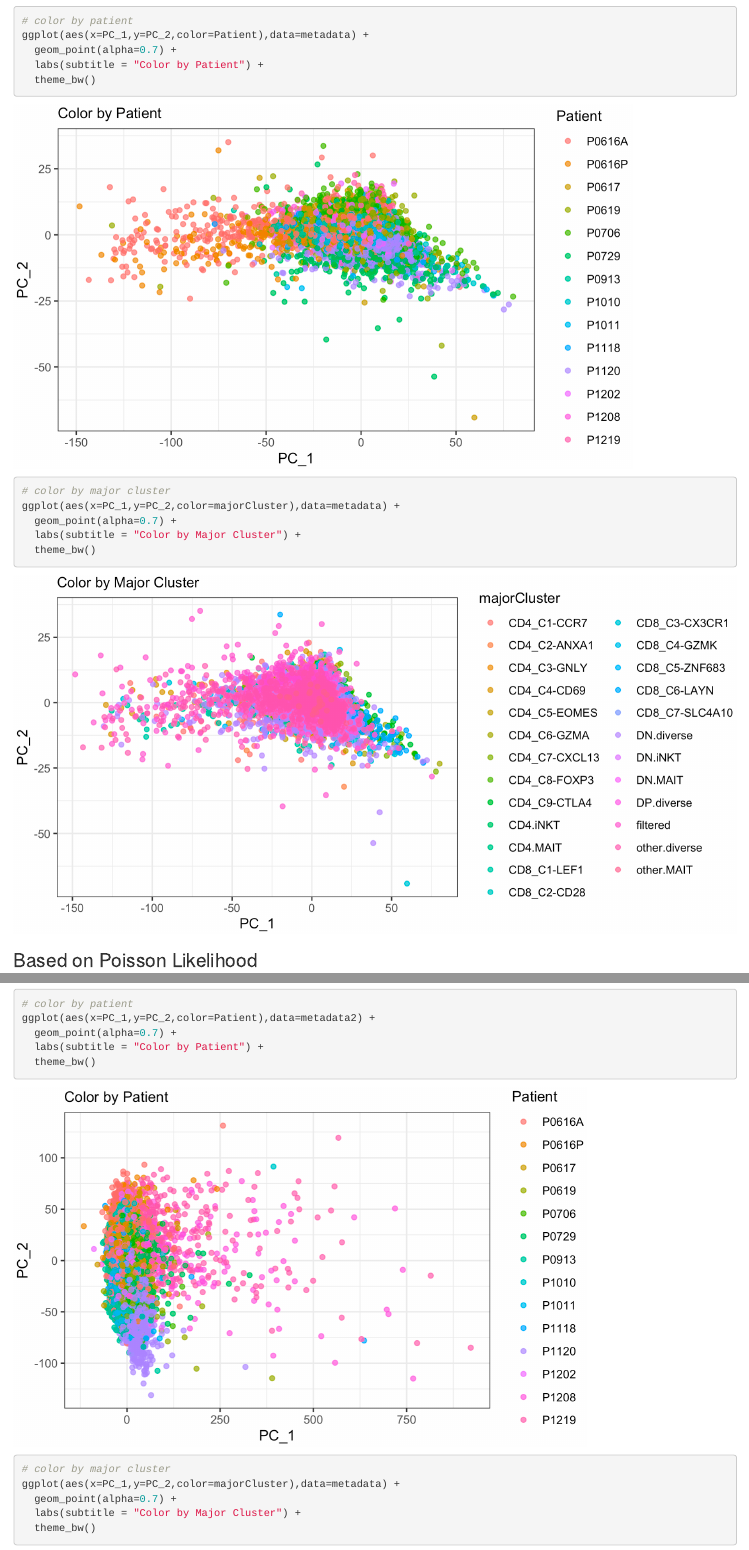
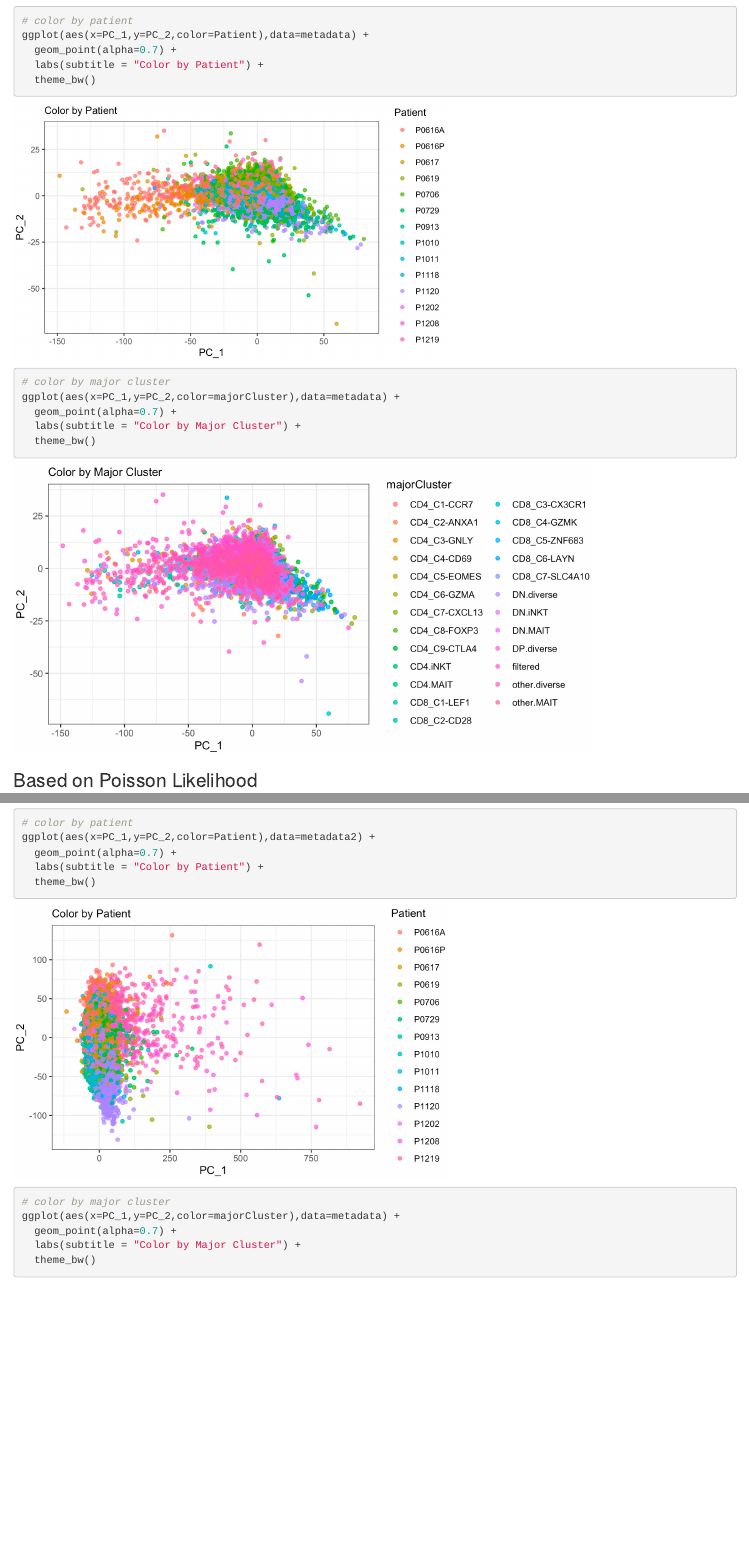
Before and after one commit to ForrestHurley/BIOS784_Orange_Final_Project, an R Markdown document (report.Rmd): the page in a window 1100 px wide, from 3300 px down, and a second part further down, joined at a grey line. Rendered offline with R 4.5, knitr and Pandoc, with nearby package versions.

Commit message:
Update report.Rmd

````diff
--- a/report.Rmd
+++ b/report.Rmd
@@ -130,9 +130,10 @@ ggplot(aes(x=PC_1,y=PC_2,color=Patient),data=metadata) +
   theme_bw()
 ```
 
-```{r, echo=FALSE}
+```{r, echo=FALSE, out.width = '60%'}
 knitr::include_graphics("Figures/glmpca_nb_patient.png")
 ```
+
 
 ```{r, eval=FALSE}
 # color by major cluster
@@ -142,7 +143,7 @@ ggplot(aes(x=PC_1,y=PC_2,color=majorCluster),data=metadata) +
   theme_bw()
 ```
 
-```{r, echo=FALSE}
+```{r, echo=FALSE, out.width = '80%'}
 knitr::include_graphics("Figures/glmpca_nb_majorcluster.png")
 ```
 
@@ -186,7 +187,7 @@ ggplot(aes(x=PC_1,y=PC_2,color=Patient),data=metadata2) +
   theme_bw()
 ```
 
-```{r, echo=FALSE}
+```{r, echo=FALSE, out.width = '60%'}
 knitr::include_graphics("Figures/glmpca_poi_patient.png")
 ```
 
````
Also changed, not shown: report.Rmd (2 more changed lines).
